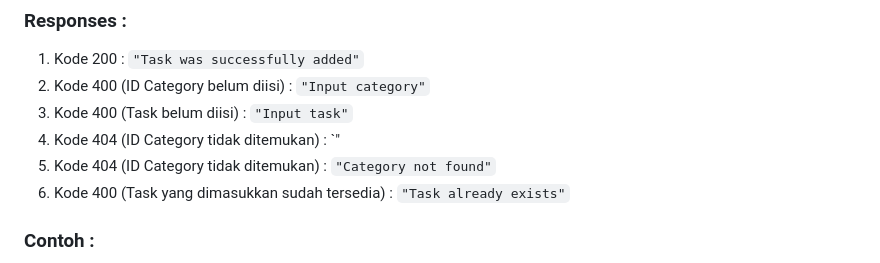
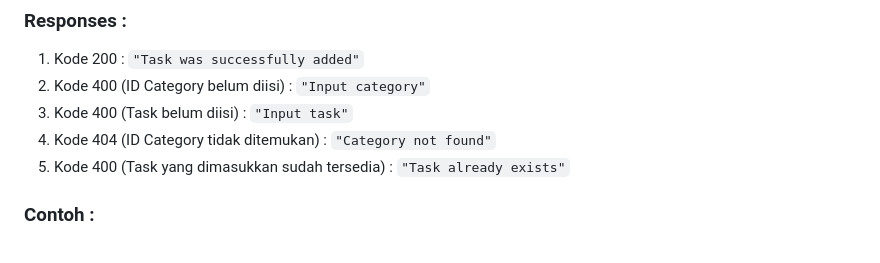
Before and after one commit to listyantidewi1/flask-rest-api-todo-app, a Markdown page: readme.md, the part around the change. Drawn GitHub-style.

```diff
--- a/readme.md
+++ b/readme.md
@@ -270,9 +270,8 @@ Kode 404 (belum ada kategori) : `"No categories found"`
 1. Kode 200 : `"Task was successfully added"`
 2. Kode 400 (ID Category belum diisi) : `"Input category"`
 3. Kode 400 (Task belum diisi) : `"Input task"`
-4. Kode 404 (ID Category tidak ditemukan) : `"
-5. Kode 404 (ID Category tidak ditemukan) : `"Category not found"`
-6. Kode 400 (Task yang dimasukkan sudah tersedia) : `"Task already exists"`
+4. Kode 404 (ID Category tidak ditemukan) : `"Category not found"`
+5. Kode 400 (Task yang dimasukkan sudah tersedia) : `"Task already exists"`
 
 ### Contoh :
 
```
